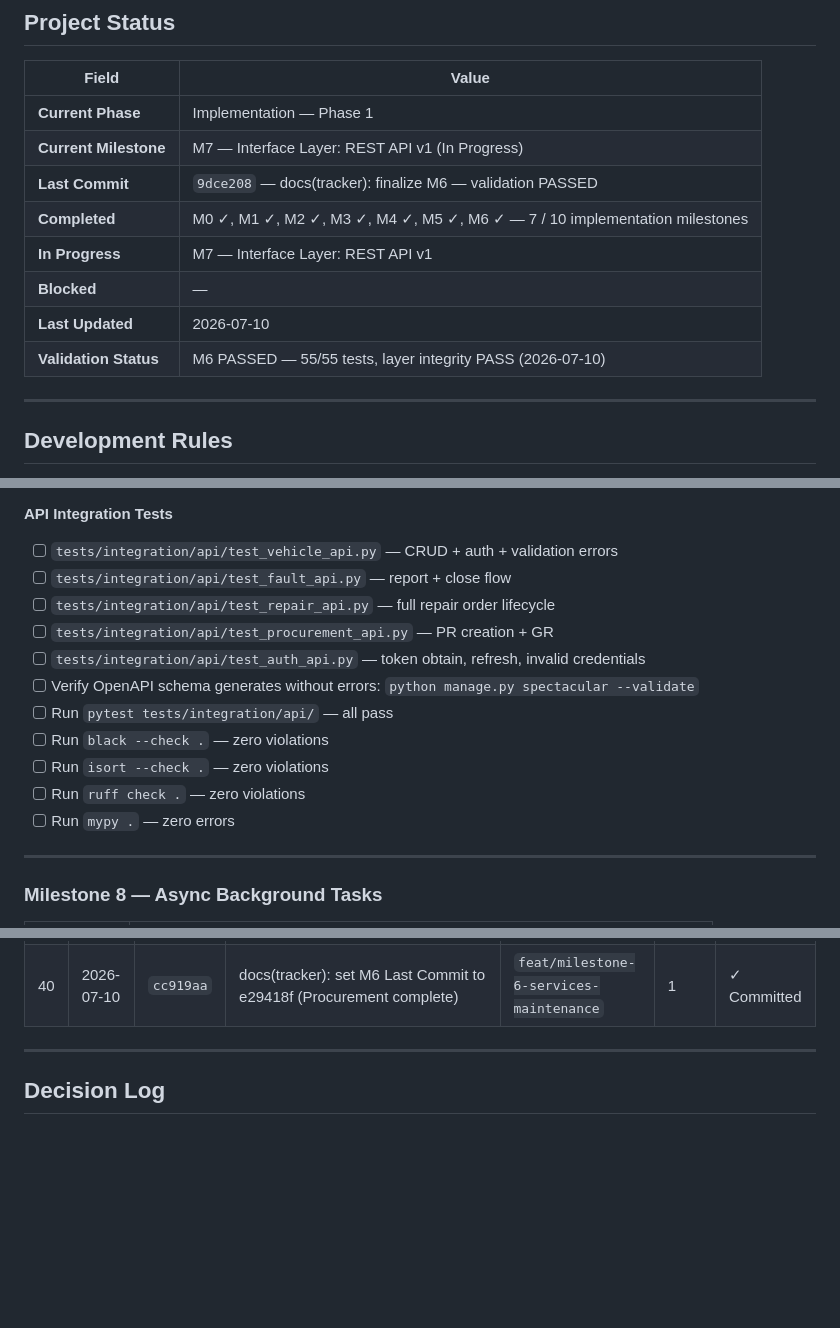
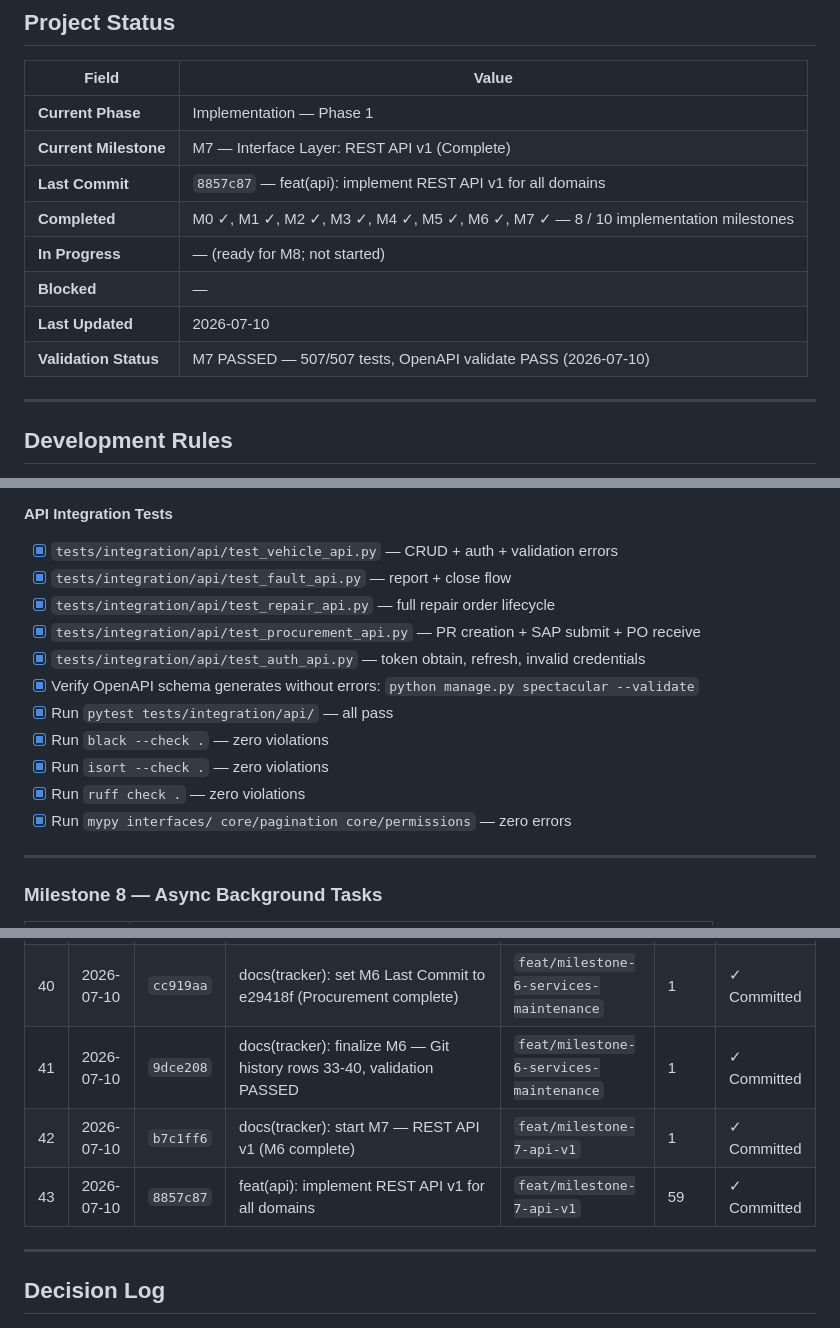
Before and after one commit to marziyehbashiri93/FMMS, a Markdown page: docs/IMPLEMENTATION_TRACKER.md, 3 parts joined by grey strips. Rendered like a GitHub page; blank space fills up the shorter version.

```diff
--- a/docs/IMPLEMENTATION_TRACKER.md
+++ b/docs/IMPLEMENTATION_TRACKER.md
@@ -10,13 +10,13 @@
 | Field                   | Value                                                              |
 |-------------------------|--------------------------------------------------------------------|
 | **Current Phase**       | Implementation — Phase 1                                           |
-| **Current Milestone**   | M7 — Interface Layer: REST API v1 (In Progress)                    |
-| **Last Commit**         | `9dce208` — docs(tracker): finalize M6 — validation PASSED         |
-| **Completed**           | M0 ✓, M1 ✓, M2 ✓, M3 ✓, M4 ✓, M5 ✓, M6 ✓ — 7 / 10 implementation milestones |
-| **In Progress**         | M7 — Interface Layer: REST API v1                                  |
+| **Current Milestone**   | M7 — Interface Layer: REST API v1 (Complete)                       |
+| **Last Commit**         | `8857c87` — feat(api): implement REST API v1 for all domains       |
+| **Completed**           | M0 ✓, M1 ✓, M2 ✓, M3 ✓, M4 ✓, M5 ✓, M6 ✓, M7 ✓ — 8 / 10 implementation milestones |
+| **In Progress**         | — (ready for M8; not started)                                      |
 | **Blocked**             | —                                                                  |
 | **Last Updated**        | 2026-07-10                                                         |
-| **Validation Status**   | M6 PASSED — 55/55 tests, layer integrity PASS (2026-07-10)         |
+| **Validation Status**   | M7 PASSED — 507/507 tests, OpenAPI validate PASS (2026-07-10)      |
 
 ---
 
@@ -714,16 +714,16 @@ Middleware is already wired (from M1). Full OpenAPI schema generated by `drf-spe
 
 **API Integration Tests**
-- [ ] `tests/integration/api/test_vehicle_api.py` — CRUD + auth + validation errors
-- [ ] `tests/integration/api/test_fault_api.py` — report + close flow
-- [ ] `tests/integration/api/test_repair_api.py` — full repair order lifecycle
-- [ ] `tests/integration/api/test_procurement_api.py` — PR creation + GR
-- [ ] `tests/integration/api/test_auth_api.py` — token obtain, refresh, invalid credentials
-- [ ] Verify OpenAPI schema generates without errors: `python manage.py spectacular --validate`
-- [ ] Run `pytest tests/integration/api/` — all pass
-- [ ] Run `black --check .` — zero violations
-- [ ] Run `isort --check .` — zero violations
-- [ ] Run `ruff check .` — zero violations
-- [ ] Run `mypy .` — zero errors
+- [x] `tests/integration/api/test_vehicle_api.py` — CRUD + auth + validation errors
+- [x] `tests/integration/api/test_fault_api.py` — report + close flow
+- [x] `tests/integration/api/test_repair_api.py` — full repair order lifecycle
+- [x] `tests/integration/api/test_procurement_api.py` — PR creation + SAP submit + PO receive
+- [x] `tests/integration/api/test_auth_api.py` — token obtain, refresh, invalid credentials
+- [x] Verify OpenAPI schema generates without errors: `python manage.py spectacular --validate`
+- [x] Run `pytest tests/integration/api/` — all pass
+- [x] Run `black --check .` — zero violations
+- [x] Run `isort --check .` — zero violations
+- [x] Run `ruff check .` — zero violations
+- [x] Run `mypy interfaces/ core/pagination core/permissions` — zero errors
 
 ---
 
@@ -965,6 +965,9 @@ N+1 query audit, final security hardening, complete README, and Phase 1 release
 | 38 | 2026-07-10 | `06e4484` | docs(tracker): mark PM application services complete (M6) | `feat/milestone-6-services-maintenance` | 1 | ✓ Committed |
 | 39 | 2026-07-10 | `e29418f` | feat(application): implement Procurement application services — M6 | `feat/milestone-6-services-maintenance` | 11 | ✓ Committed |
 | 40 | 2026-07-10 | `cc919aa` | docs(tracker): set M6 Last Commit to e29418f (Procurement complete) | `feat/milestone-6-services-maintenance` | 1 | ✓ Committed |
+| 41 | 2026-07-10 | `9dce208` | docs(tracker): finalize M6 — Git history rows 33-40, validation PASSED | `feat/milestone-6-services-maintenance` | 1 | ✓ Committed |
+| 42 | 2026-07-10 | `b7c1ff6` | docs(tracker): start M7 — REST API v1 (M6 complete) | `feat/milestone-7-api-v1` | 1 | ✓ Committed |
+| 43 | 2026-07-10 | `8857c87` | feat(api): implement REST API v1 for all domains | `feat/milestone-7-api-v1` | 59 | ✓ Committed |
 
 ---
 
```
Also changed, not shown: other parts of docs/IMPLEMENTATION_TRACKER.md (+43 -43 lines).
